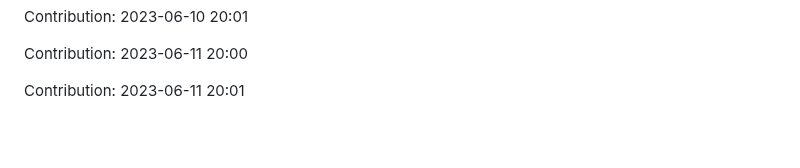
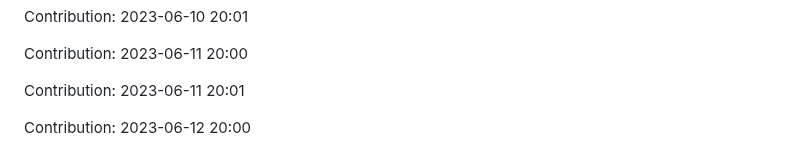
Before and after one commit to JoksicBogdan/ethane, a Markdown page: history.md, the part around the change. GitHub-like rendering; blank space fills up the shorter version.

Commit message:
"Contribution: 2023-06-12 20:00"

```diff
--- a/history.md
+++ b/history.md
@@ -2413,3 +2413,5 @@ Contribution: 2023-06-10 20:01
 Contribution: 2023-06-11 20:00
 
 Contribution: 2023-06-11 20:01
+
+Contribution: 2023-06-12 20:00
```
